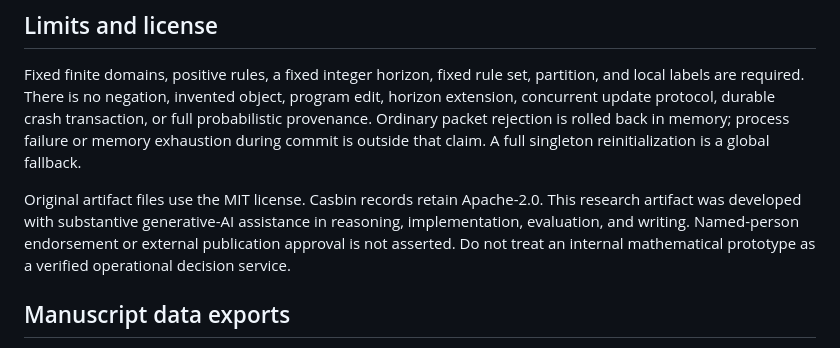
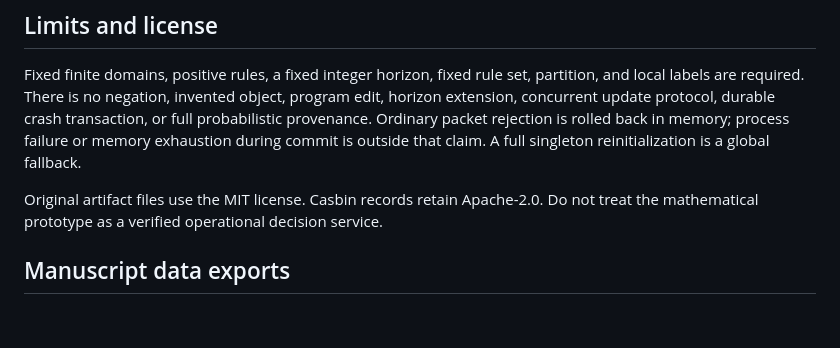
Before and after one commit to Haoyi-Zhang/RulePotential, a Markdown page: README.md, the part around the change. GitHub-like rendering; blank space fills up the shorter version.

Commit message:
Update current research artifact materials

```diff
--- a/README.md
+++ b/README.md
@@ -133,11 +133,7 @@ transaction, or full probabilistic provenance. Ordinary packet rejection is
 rolled back in memory; process failure or memory exhaustion during commit is
 outside that claim. A full singleton reinitialization is a global fallback.
 
-Original artifact files use the MIT license. Casbin records retain Apache-2.0.
-This research artifact was developed with substantive generative-AI assistance
-in reasoning, implementation, evaluation, and writing. Named-person endorsement
-or external publication approval is not asserted. Do not treat an internal
-mathematical prototype as a verified operational decision service.
+Original artifact files use the MIT license. Casbin records retain Apache-2.0. Do not treat the mathematical prototype as a verified operational decision service.
 
 ## Manuscript data exports
 
```
Also changed, not shown: docs/evaluation.md (+1 -2 lines).
